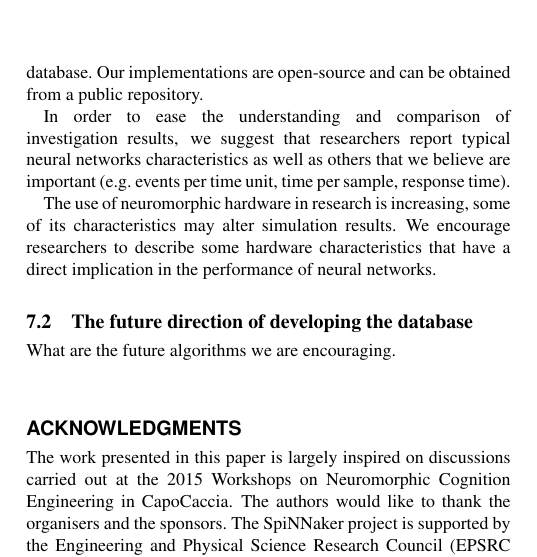
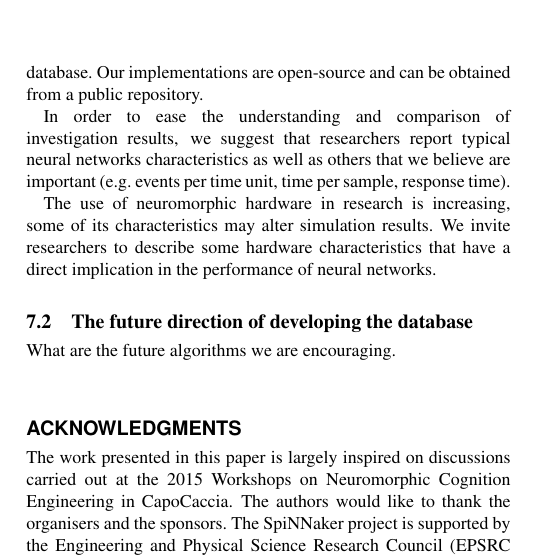
Before and after one commit to qian-liu/benchmarking, a LaTeX paper (benchmarking2015.tex, which reads 7_Conclusion.tex): part of one column of page 10 of 12, cut so that both start at the same text. Compiled offline with pdfLaTeX.

Commit message:
some conclusions 1

```diff
--- a/7_Conclusion.tex
+++ b/7_Conclusion.tex
@@ -6,7 +6,7 @@ In this work we propose an set of image conversion methods, in particular we hav
 
 In order to ease the understanding and comparison of investigation results, we suggest that researchers report typical neural networks characteristics as well as others that we believe are important (e.g. events per time unit, time per sample, response time).
 
-The use of neuromorphic hardware in research is increasing, some of its characteristics may alter simulation results. We encourage researchers to describe some hardware characteristics that have a direct implication in the performance of neural networks.
+The use of neuromorphic hardware in research is increasing, some of its characteristics may alter simulation results. We invite researchers to describe some hardware characteristics that have a direct implication in the performance of neural networks.
 
 \subsection{The future direction of developing the database}
 What are the future algorithms we are encouraging.
```
